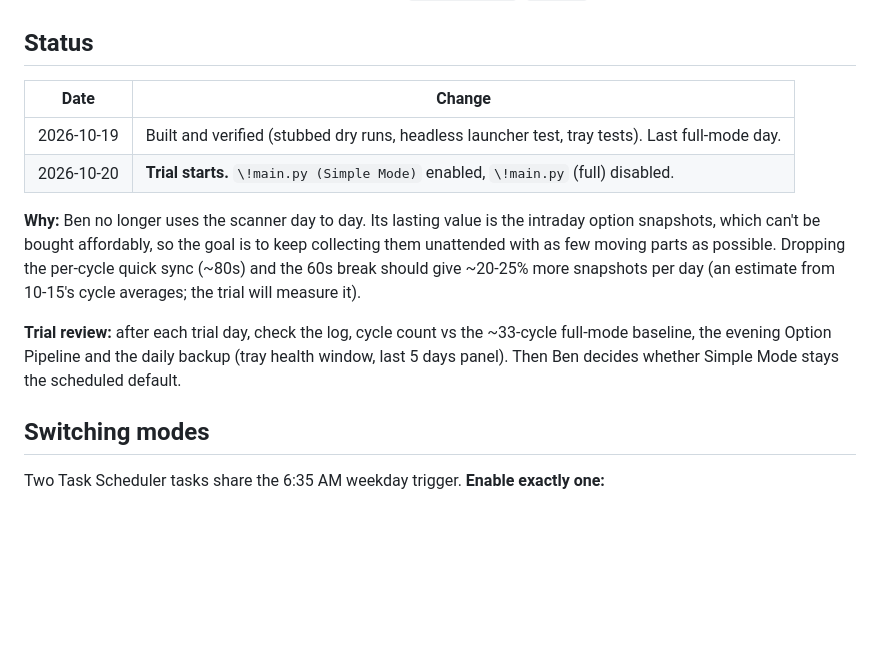
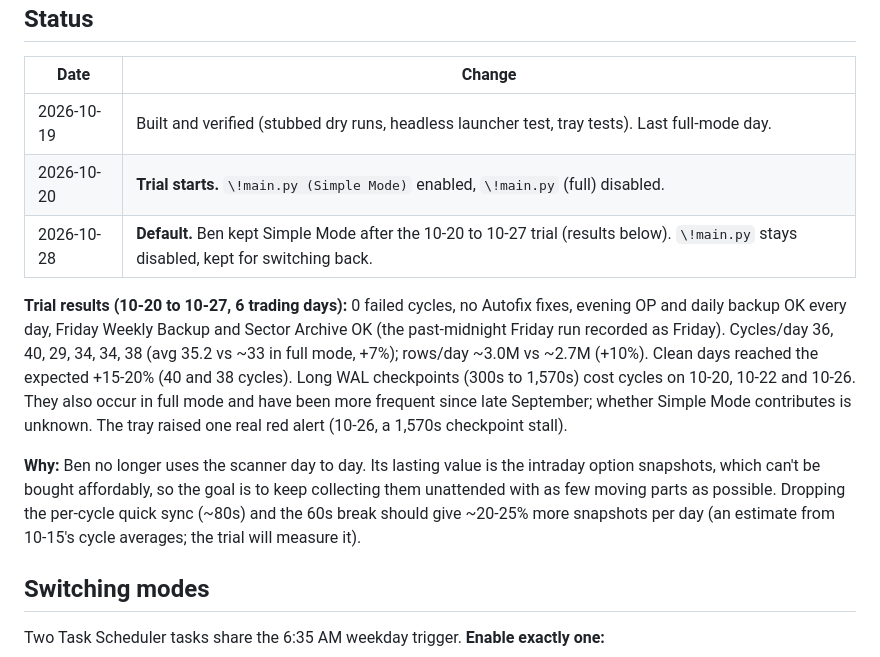
Before and after one commit to klmn800/options_scanner, a Markdown page: docs/simple_mode/README.md, the part around the change. Rendered like a GitHub page; blank space fills up the shorter version.

Commit message:
docs: Simple Mode is the default (trial results 10-20 to 10-27)
Co-Authored-By: Claude Opus 5.5 <noreply@anthropic.com>
Claude-Session: https://claude.ai/code/session_01AYwja6Q5C6FDmXszSwT9XN

```diff
--- a/docs/simple_mode/README.md
+++ b/docs/simple_mode/README.md
@@ -14,15 +14,21 @@ Simple Mode is an option, not a replacement. Without `--simple-mode`, `main.py`
 |------|--------|
 | 2026-10-19 | Built and verified (stubbed dry runs, headless launcher test, tray tests). Last full-mode day. |
 | 2026-10-20 | **Trial starts.** `\!main.py (Simple Mode)` enabled, `\!main.py` (full) disabled. |
+| 2026-10-28 | **Default.** Ben kept Simple Mode after the 10-20 to 10-27 trial (results below). `\!main.py` stays disabled, kept for switching back. |
+
+**Trial results (10-20 to 10-27, 6 trading days):** 0 failed cycles, no Autofix fixes, evening OP and daily
+backup OK every day, Friday Weekly Backup and Sector Archive OK (the past-midnight Friday run recorded as
+Friday). Cycles/day 36, 40, 29, 34, 34, 38 (avg 35.2 vs ~33 in full mode, +7%); rows/day ~3.0M vs ~2.7M
+(+10%). Clean days reached the expected +15-20% (40 and 38 cycles). Long WAL checkpoints (300s to 1,570s)
+cost cycles on 10-20, 10-22 and 10-26. They also occur in full mode and have been more frequent since late
+September; whether Simple Mode contributes is unknown. The tray raised one real red alert (10-26, a 1,570s
+checkpoint stall).
 
 **Why:** Ben no longer uses the scanner day to day. Its lasting value is the intraday option snapshots, which
 can't be bought affordably, so the goal is to keep collecting them unattended with as few moving parts as
 possible. Dropping the per-cycle quick sync (~80s) and the 60s break should give ~20-25% more snapshots per
 day (an estimate from 10-15's cycle averages; the trial will measure it).
 
-**Trial review:** after each trial day, check the log, cycle count vs the ~33-cycle full-mode baseline, the
-evening Option Pipeline and the daily backup (tray health window, last 5 days panel). Then Ben decides whether
-Simple Mode stays the scheduled default.
 
 ## Switching modes
 
```
Also changed, not shown: CLAUDE.md (+6 -5 lines).
